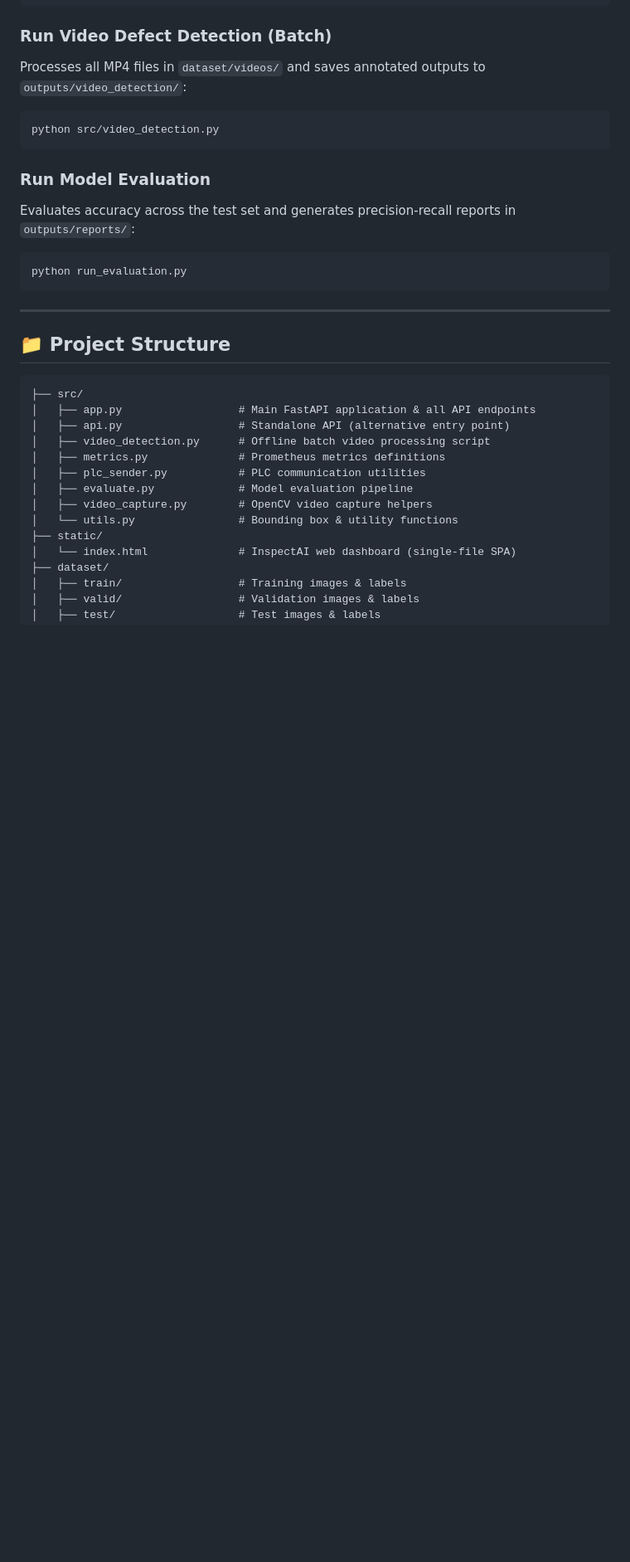
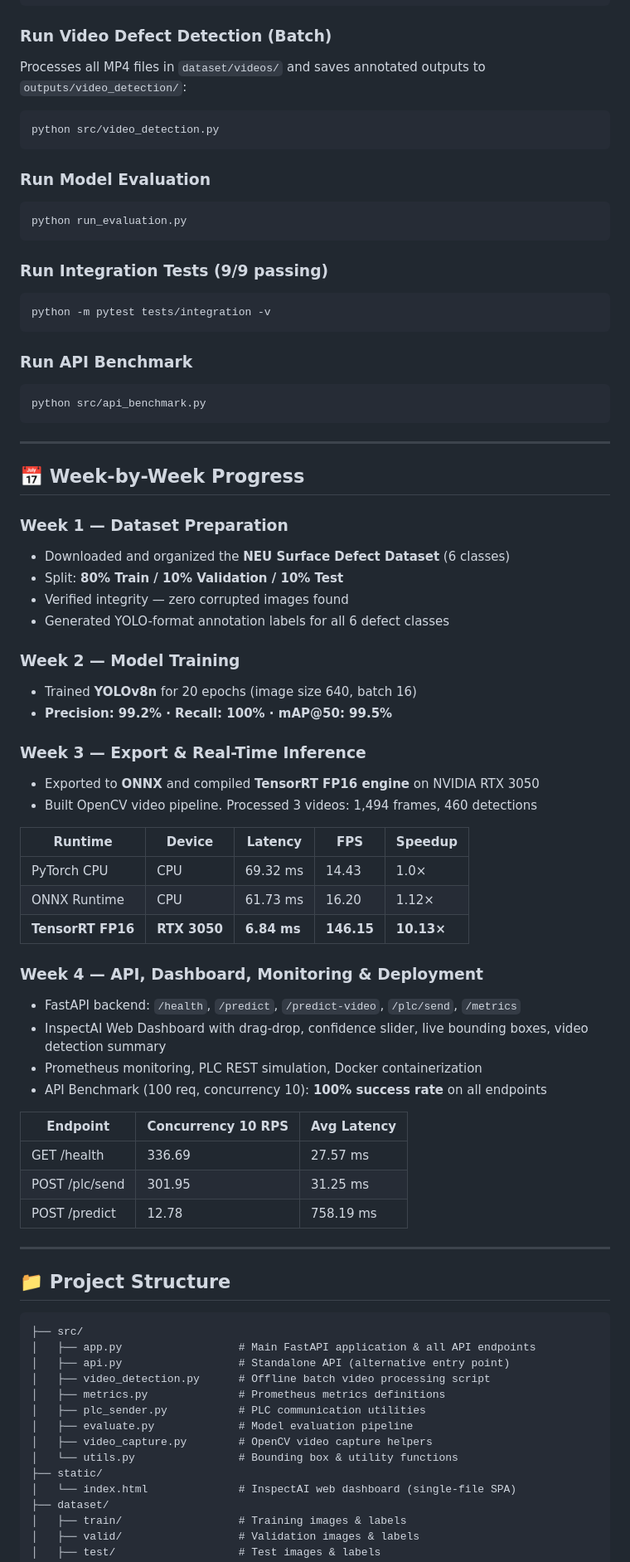
Before and after one commit to Datascience-03/Real_Time_Industrial_Defect_Detection_System, a Markdown page: README.md, the part around one of its changes. Shown at 83% size. Drawn GitHub-style; blank space fills up the shorter version.

````diff
--- a/README.md
+++ b/README.md
@@ -99,11 +109,57 @@ python src/video_detection.py
 
 ### Run Model Evaluation
 
-Evaluates accuracy across the test set and generates precision-recall reports in `outputs/reports/`:
-
 ```bash
 python run_evaluation.py
 ```
+
+### Run Integration Tests (9/9 passing)
+
+```bash
+python -m pytest tests/integration -v
+```
+
+### Run API Benchmark
+
+```bash
+python src/api_benchmark.py
+```
+
+---
+
+## 📅 Week-by-Week Progress
+
+### Week 1 — Dataset Preparation
+- Downloaded and organized the **NEU Surface Defect Dataset** (6 classes)
+- Split: **80% Train / 10% Validation / 10% Test**
+- Verified integrity — zero corrupted images found
+- Generated YOLO-format annotation labels for all 6 defect classes
+
+### Week 2 — Model Training
+- Trained **YOLOv8n** for 20 epochs (image size 640, batch 16)
+- **Precision: 99.2% · Recall: 100% · mAP@50: 99.5%**
+
+### Week 3 — Export & Real-Time Inference
+- Exported to **ONNX** and compiled **TensorRT FP16 engine** on NVIDIA RTX 3050
+- Built OpenCV video pipeline. Processed 3 videos: 1,494 frames, 460 detections
+
+| Runtime | Device | Latency | FPS | Speedup |
+|---------|--------|---------|-----|---------|
+| PyTorch CPU | CPU | 69.32 ms | 14.43 | 1.0× |
+| ONNX Runtime | CPU | 61.73 ms | 16.20 | 1.12× |
+| **TensorRT FP16** | **RTX 3050** | **6.84 ms** | **146.15** | **10.13×** |
+
+### Week 4 — API, Dashboard, Monitoring & Deployment
+- FastAPI backend: `/health`, `/predict`, `/predict-video`, `/plc/send`, `/metrics`
+- InspectAI Web Dashboard with drag-drop, confidence slider, live bounding boxes, video detection summary
+- Prometheus monitoring, PLC REST simulation, Docker containerization
+- API Benchmark (100 req, concurrency 10): **100% success rate** on all endpoints
+
+| Endpoint | Concurrency 10 RPS | Avg Latency |
+|----------|-------------------|-------------|
+| GET /health | 336.69 | 27.57 ms |
+| POST /plc/send | 301.95 | 31.25 ms |
+| POST /predict | 12.78 | 758.19 ms |
 
 ---
 
````
Also changed, not shown: other parts of README.md (+47 -51 lines).
